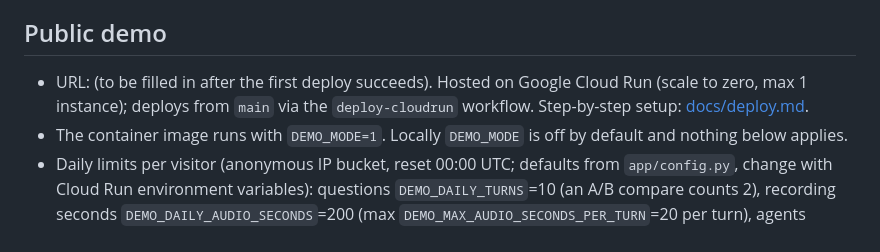
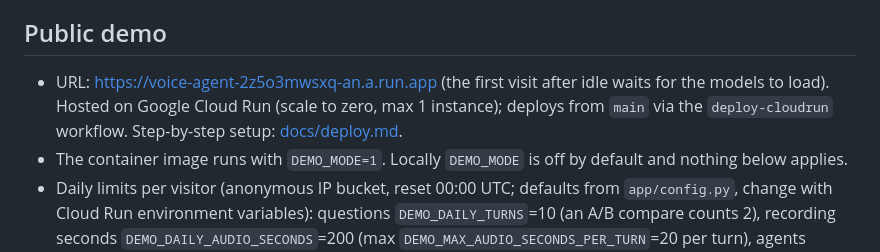
Before and after one commit to ilyos-numon/voice-agent, a Markdown page: README.md, the part around the change. Drawn GitHub-style.

Commit message:
Cloud Run 공개 배포 스모크 (연락처 대기)
Co-Authored-By: Claude Opus 5.5 <noreply@anthropic.com>

```diff
--- a/README.md
+++ b/README.md
@@ -304,7 +304,7 @@ What this number means: `leak` is the share of the correct intent name's charact
 
 ## Public demo
 
-- URL: (to be filled in after the first deploy succeeds). Hosted on Google Cloud Run (scale to zero, max 1 instance); deploys from `main` via the `deploy-cloudrun` workflow. Step-by-step setup: [docs/deploy.md](docs/deploy.md).
+- URL: https://voice-agent-2z5o3mwsxq-an.a.run.app (the first visit after idle waits for the models to load). Hosted on Google Cloud Run (scale to zero, max 1 instance); deploys from `main` via the `deploy-cloudrun` workflow. Step-by-step setup: [docs/deploy.md](docs/deploy.md).
 - The container image runs with `DEMO_MODE=1`. Locally `DEMO_MODE` is off by default and nothing below applies.
 - Daily limits per visitor (anonymous IP bucket, reset 00:00 UTC; defaults from `app/config.py`, change with Cloud Run environment variables): questions `DEMO_DAILY_TURNS`=10 (an A/B compare counts 2), recording seconds `DEMO_DAILY_AUDIO_SECONDS`=200 (max `DEMO_MAX_AUDIO_SECONDS_PER_TURN`=20 per turn), agents `DEMO_DAILY_AGENTS`=2, scorecards `DEMO_DAILY_SCORECARDS`=2, API requests `DEMO_RATE_PER_MINUTE`=30 per minute.
 - Daily limits for the whole server: `DEMO_GLOBAL_DAILY_TURNS`=500, `DEMO_GLOBAL_DAILY_AUDIO_SECONDS`=2000, `DEMO_GLOBAL_DAILY_AGENTS`=100, `DEMO_GLOBAL_DAILY_SCORECARDS`=30, external LLM calls `DEMO_LLM_DAILY_CALLS`=500. A restart or scale-to-zero resets all counters.
```
